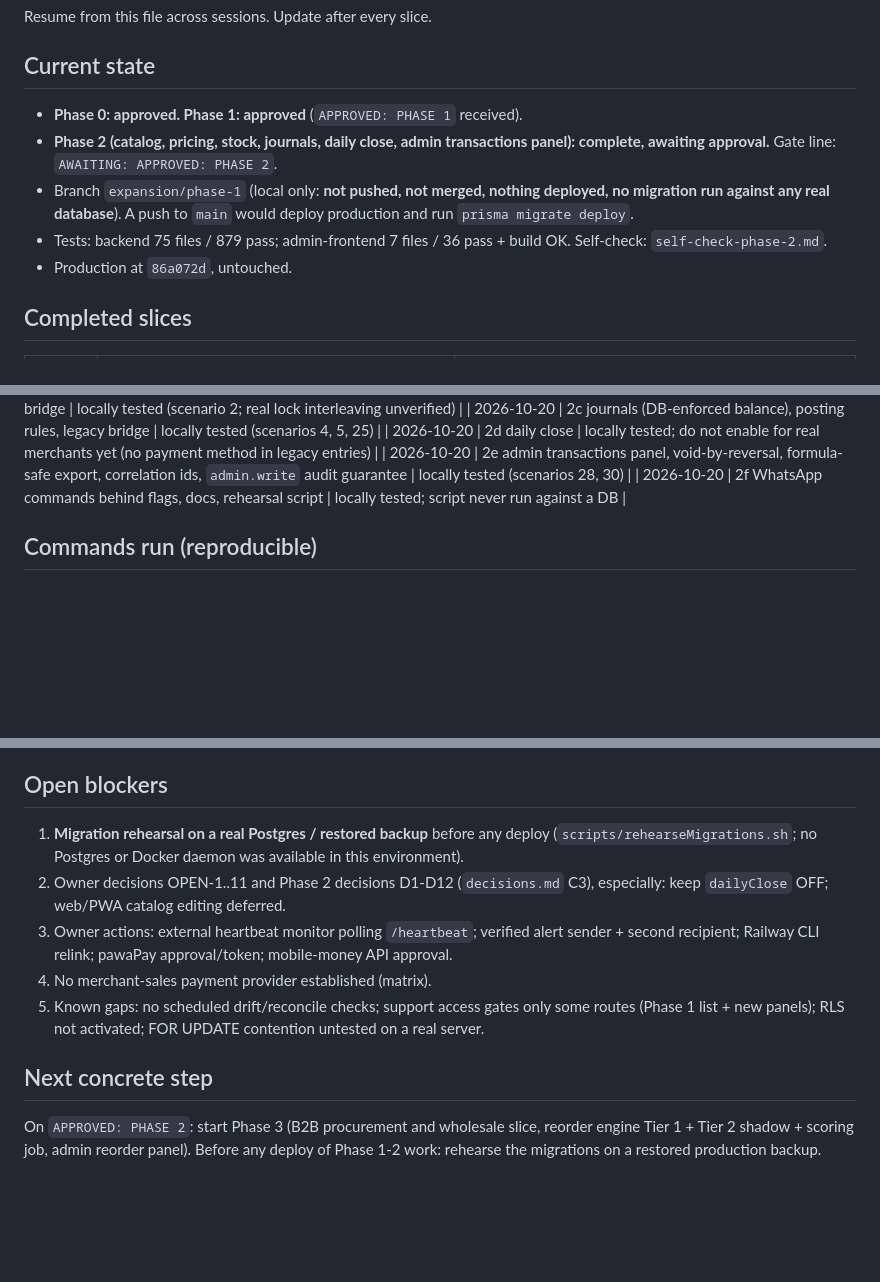
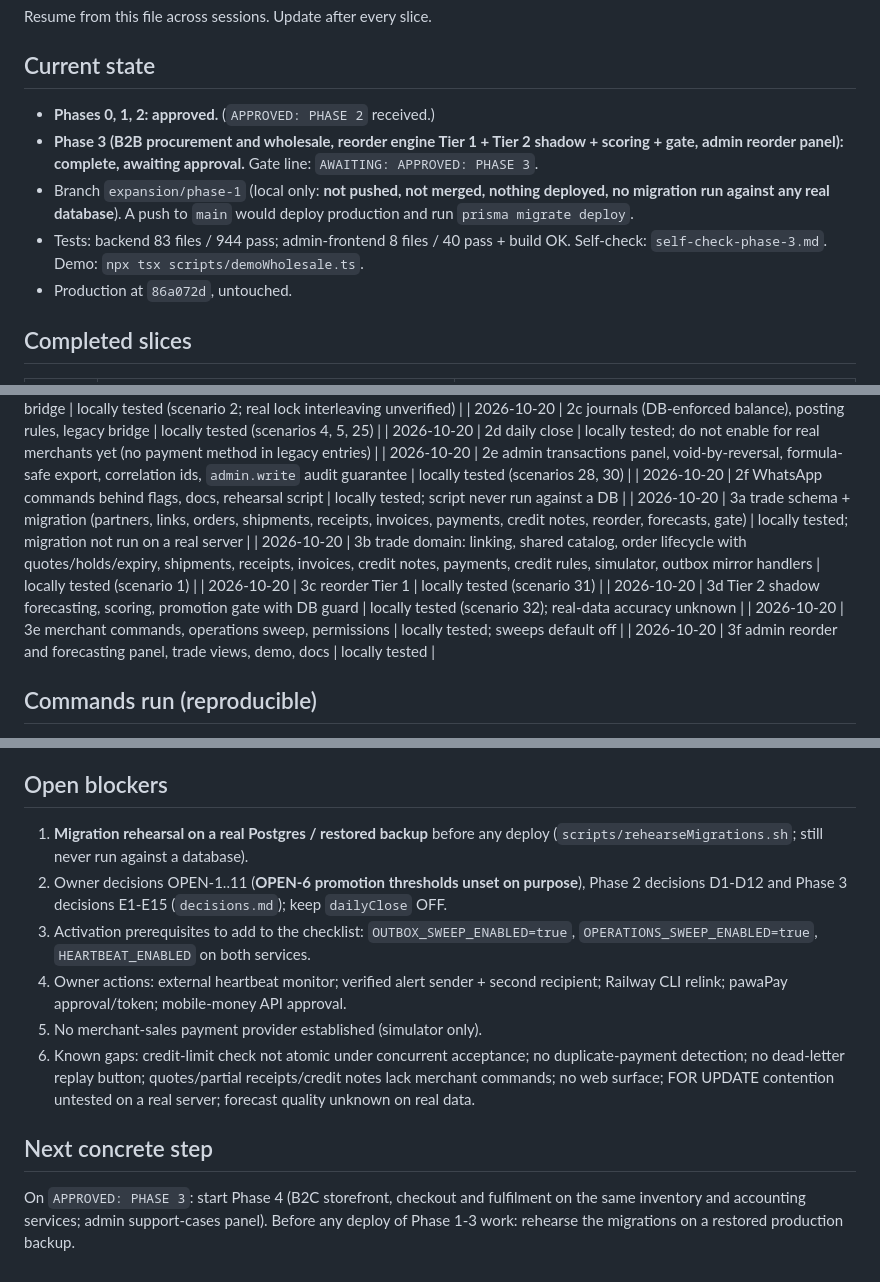
Before and after one commit to ren206-png/TradePal-Africa, a Markdown page: docs/expansion/progress.md, 3 parts joined by grey strips. Drawn GitHub-style; blank space fills up the shorter version.

Commit message:
Phase 3: self-check and progress
Co-Authored-By: Claude Sonnet 5.5 <noreply@anthropic.com>

```diff
--- a/docs/expansion/progress.md
+++ b/docs/expansion/progress.md
@@ -3,10 +3,10 @@
 Resume from this file across sessions. Update after every slice.
 
 ## Current state
-- **Phase 0: approved. Phase 1: approved** (`APPROVED: PHASE 1` received).
-- **Phase 2 (catalog, pricing, stock, journals, daily close, admin transactions panel): complete, awaiting approval.** Gate line: `AWAITING: APPROVED: PHASE 2`.
+- **Phases 0, 1, 2: approved.** (`APPROVED: PHASE 2` received.)
+- **Phase 3 (B2B procurement and wholesale, reorder engine Tier 1 + Tier 2 shadow + scoring + gate, admin reorder panel): complete, awaiting approval.** Gate line: `AWAITING: APPROVED: PHASE 3`.
 - Branch `expansion/phase-1` (local only: **not pushed, not merged, nothing deployed, no migration run against any real database**). A push to `main` would deploy production and run `prisma migrate deploy`.
-- Tests: backend 75 files / 879 pass; admin-frontend 7 files / 36 pass + build OK. Self-check: `self-check-phase-2.md`.
+- Tests: backend 83 files / 944 pass; admin-frontend 8 files / 40 pass + build OK. Self-check: `self-check-phase-3.md`. Demo: `npx tsx scripts/demoWholesale.ts`.
 - Production at `86a072d`, untouched.
 
 ## Completed slices
@@ -31,6 +31,12 @@ Resume from this file across sessions. Update after every slice.
 | 2026-10-20 | 2d daily close | locally tested; do not enable for real merchants yet (no payment method in legacy entries) |
 | 2026-10-20 | 2e admin transactions panel, void-by-reversal, formula-safe export, correlation ids, `admin.write` audit guarantee | locally tested (scenarios 28, 30) |
 | 2026-10-20 | 2f WhatsApp commands behind flags, docs, rehearsal script | locally tested; script never run against a DB |
+| 2026-10-20 | 3a trade schema + migration (partners, links, orders, shipments, receipts, invoices, payments, credit notes, reorder, forecasts, gate) | locally tested; migration not run on a real server |
+| 2026-10-20 | 3b trade domain: linking, shared catalog, order lifecycle with quotes/holds/expiry, shipments, receipts, invoices, credit notes, payments, credit rules, simulator, outbox mirror handlers | locally tested (scenario 1) |
+| 2026-10-20 | 3c reorder Tier 1 | locally tested (scenario 31) |
+| 2026-10-20 | 3d Tier 2 shadow forecasting, scoring, promotion gate with DB guard | locally tested (scenario 32); real-data accuracy unknown |
+| 2026-10-20 | 3e merchant commands, operations sweep, permissions | locally tested; sweeps default off |
+| 2026-10-20 | 3f admin reorder and forecasting panel, trade views, demo, docs | locally tested |
 
 ## Commands run (reproducible)
 - `git log --oneline | head`, `git show --stat dfe8bb6`
@@ -40,11 +46,12 @@ Resume from this file across sessions. Update after every slice.
 - Provider docs fetched 2026-10-20 (URLs in `merchant-provider-matrix.md`)
 
 ## Open blockers
-1. **Migration rehearsal on a real Postgres / restored backup** before any deploy (`scripts/rehearseMigrations.sh`; no Postgres or Docker daemon was available in this environment).
-2. Owner decisions OPEN-1..11 and Phase 2 decisions D1-D12 (`decisions.md` C3), especially: keep `dailyClose` OFF; web/PWA catalog editing deferred.
-3. Owner actions: external heartbeat monitor polling `/heartbeat`; verified alert sender + second recipient; Railway CLI relink; pawaPay approval/token; mobile-money API approval.
-4. No merchant-sales payment provider established (matrix).
-5. Known gaps: no scheduled drift/reconcile checks; support access gates only some routes (Phase 1 list + new panels); RLS not activated; FOR UPDATE contention untested on a real server.
+1. **Migration rehearsal on a real Postgres / restored backup** before any deploy (`scripts/rehearseMigrations.sh`; still never run against a database).
+2. Owner decisions OPEN-1..11 (**OPEN-6 promotion thresholds unset on purpose**), Phase 2 decisions D1-D12 and Phase 3 decisions E1-E15 (`decisions.md`); keep `dailyClose` OFF.
+3. Activation prerequisites to add to the checklist: `OUTBOX_SWEEP_ENABLED=true`, `OPERATIONS_SWEEP_ENABLED=true`, `HEARTBEAT_ENABLED` on both services.
+4. Owner actions: external heartbeat monitor; verified alert sender + second recipient; Railway CLI relink; pawaPay approval/token; mobile-money API approval.
+5. No merchant-sales payment provider established (simulator only).
+6. Known gaps: credit-limit check not atomic under concurrent acceptance; no duplicate-payment detection; no dead-letter replay button; quotes/partial receipts/credit notes lack merchant commands; no web surface; FOR UPDATE contention untested on a real server; forecast quality unknown on real data.
 
 ## Next concrete step
-On `APPROVED: PHASE 2`: start Phase 3 (B2B procurement and wholesale slice, reorder engine Tier 1 + Tier 2 shadow + scoring job, admin reorder panel). Before any deploy of Phase 1-2 work: rehearse the migrations on a restored production backup.
+On `APPROVED: PHASE 3`: start Phase 4 (B2C storefront, checkout and fulfilment on the same inventory and accounting services; admin support-cases panel). Before any deploy of Phase 1-3 work: rehearse the migrations on a restored production backup.
```
Also changed, not shown: docs/expansion/self-check-phase-3.md (added, +77 -0 lines).
